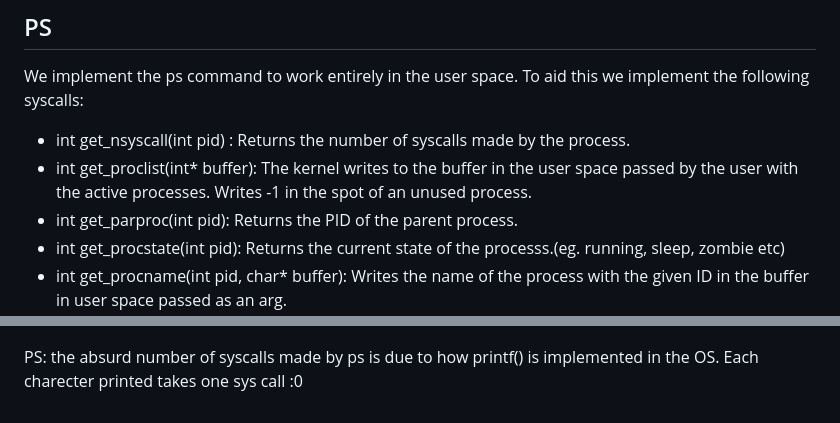
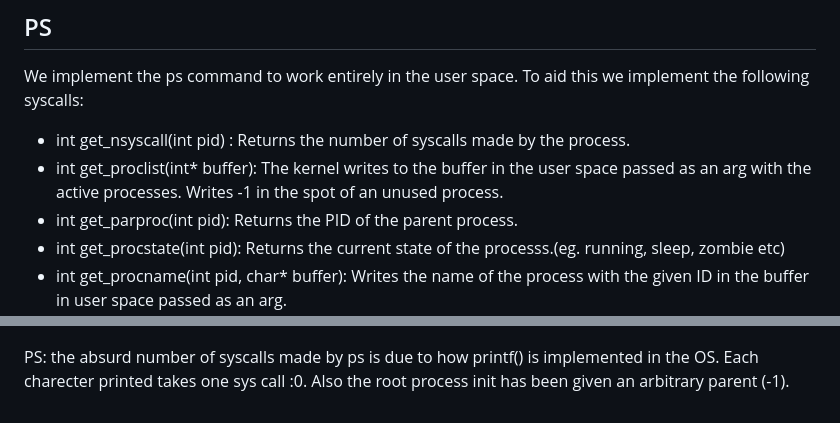
Before and after one commit to jsmaskeen/CS330-Assignments, a Markdown page: docs/assignment 1.md, 2 parts joined by grey strips. Drawn GitHub-style.

Commit message:
minor doc fix

```diff
--- a/docs/assignment 1.md
+++ b/docs/assignment 1.md
@@ -88,7 +88,7 @@ PS: backspaces work!!!
 
 We implement the ps command to work entirely in the user space. To aid this we implement the following syscalls:
 - int get_nsyscall(int pid) : Returns the number of syscalls made by the process.
-- int get_proclist(int* buffer): The kernel writes to the buffer in the user space passed by the user with the active processes. Writes -1 in the spot of an unused process.
+- int get_proclist(int* buffer): The kernel writes to the buffer in the user space passed as an arg with the active processes. Writes -1 in the spot of an unused process.
 - int get_parproc(int pid): Returns the PID of the parent process.
 - int get_procstate(int pid): Returns the current state of the processs.(eg. running, sleep, zombie etc)
 - int get_procname(int pid, char* buffer): Writes the name of the process with the given ID in the buffer in user space passed as an arg.
@@ -99,4 +99,4 @@ The working is shown below:
 
 ![alt text](media/ps.png)
 
-PS: the absurd number of syscalls made by ps is due to how printf() is implemented in the OS. Each charecter printed takes one sys call :0
+PS: the absurd number of syscalls made by ps is due to how printf() is implemented in the OS. Each charecter printed takes one sys call :0. Also the root process init has been given an arbitrary parent (-1).
```
